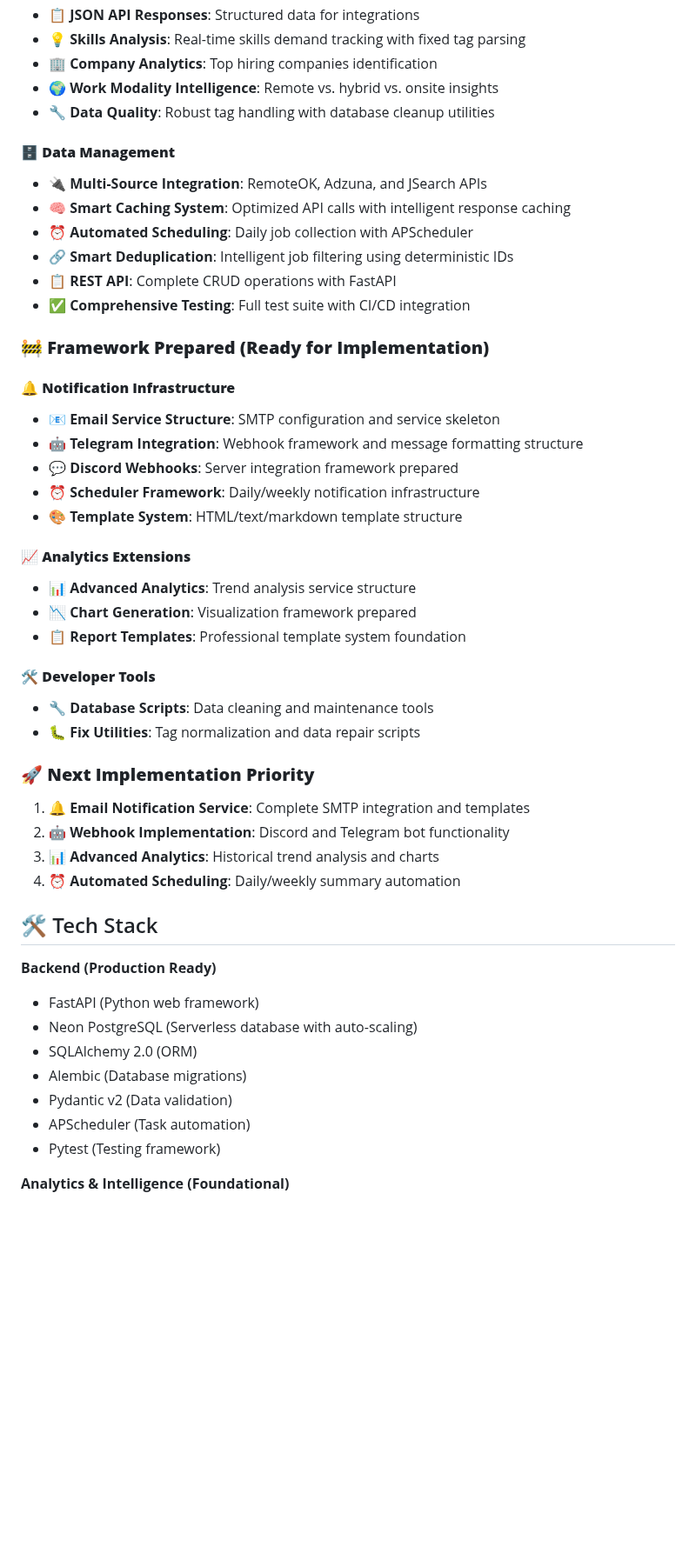
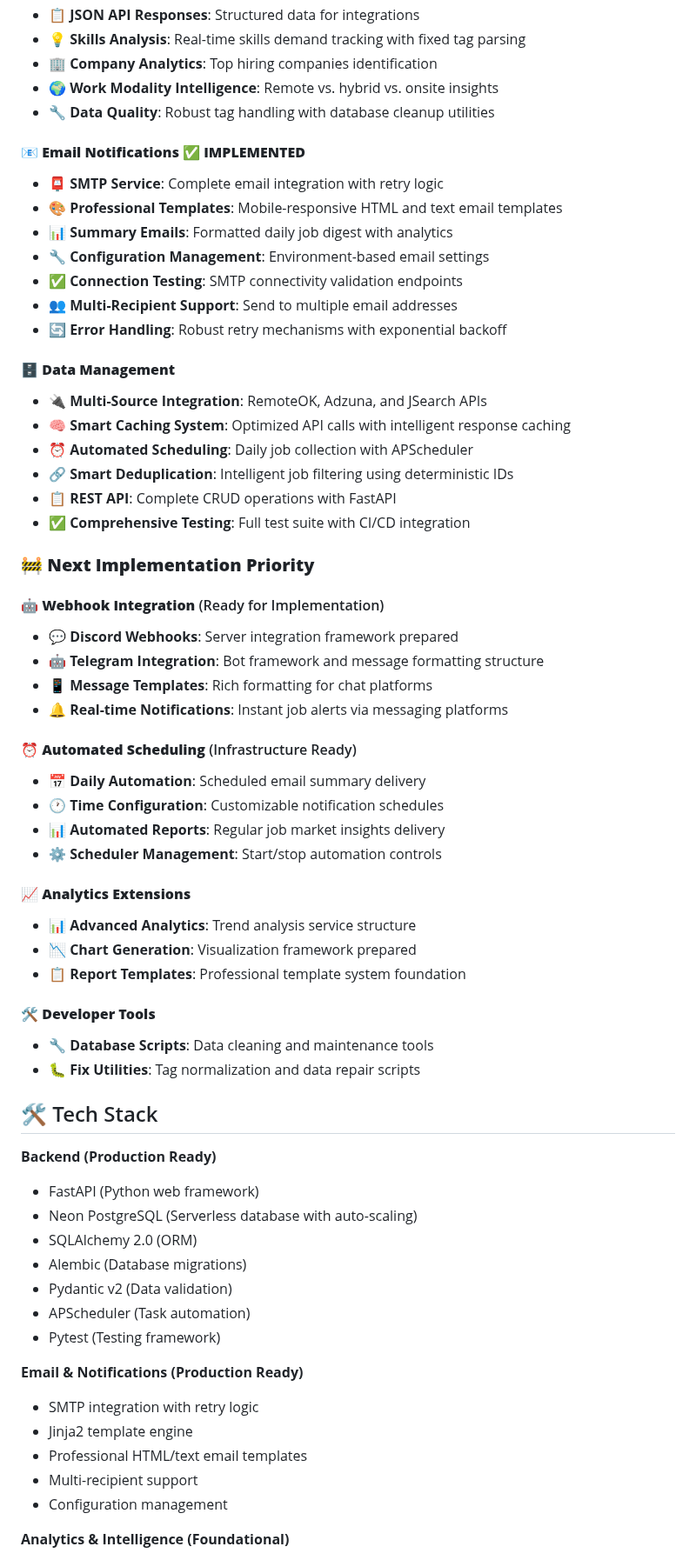
Before and after one commit to GuiDev-01/orion-jobs-ai, a Markdown page: README.md, the part around one of its changes. Shown at 87% size. GitHub-like rendering; blank space fills up the shorter version.

```diff
--- a/README.md
+++ b/README.md
@@ -92,6 +102,15 @@ curl "https://orionjobs-api.azurewebsites.net/api/v1/summary/daily?period_days=3
 - **🌍 Work Modality Intelligence**: Remote vs. hybrid vs. onsite insights
 - **🔧 Data Quality**: Robust tag handling with database cleanup utilities
 
+#### 📧 **Email Notifications** ✅ **IMPLEMENTED**
+- **📮 SMTP Service**: Complete email integration with retry logic
+- **🎨 Professional Templates**: Mobile-responsive HTML and text email templates
+- **📊 Summary Emails**: Formatted daily job digest with analytics
+- **🔧 Configuration Management**: Environment-based email settings
+- **✅ Connection Testing**: SMTP connectivity validation endpoints
+- **👥 Multi-Recipient Support**: Send to multiple email addresses
+- **🔄 Error Handling**: Robust retry mechanisms with exponential backoff
+
 #### 🗄️ **Data Management**
 - **🔌 Multi-Source Integration**: RemoteOK, Adzuna, and JSearch APIs
 - **🧠 Smart Caching System**: Optimized API calls with intelligent response caching
@@ -100,14 +119,19 @@ curl "https://orionjobs-api.azurewebsites.net/api/v1/summary/daily?period_days=3
 - **📋 REST API**: Complete CRUD operations with FastAPI
 - **✅ Comprehensive Testing**: Full test suite with CI/CD integration
 
-### 🚧 **Framework Prepared (Ready for Implementation)**
+### 🚧 **Next Implementation Priority**
 
-#### 🔔 **Notification Infrastructure**
-- **📧 Email Service Structure**: SMTP configuration and service skeleton
-- **🤖 Telegram Integration**: Webhook framework and message formatting structure
+#### 🤖 **Webhook Integration** (Ready for Implementation)
 - **💬 Discord Webhooks**: Server integration framework prepared
-- **⏰ Scheduler Framework**: Daily/weekly notification infrastructure
-- **🎨 Template System**: HTML/text/markdown template structure
+- **🤖 Telegram Integration**: Bot framework and message formatting structure
+- **📱 Message Templates**: Rich formatting for chat platforms
+- **🔔 Real-time Notifications**: Instant job alerts via messaging platforms
+
+#### ⏰ **Automated Scheduling** (Infrastructure Ready)
+- **📅 Daily Automation**: Scheduled email summary delivery
+- **🕐 Time Configuration**: Customizable notification schedules
+- **📊 Automated Reports**: Regular job market insights delivery
+- **⚙️ Scheduler Management**: Start/stop automation controls
 
 #### 📈 **Analytics Extensions**
 - **📊 Advanced Analytics**: Trend analysis service structure
@@ -117,12 +141,6 @@ curl "https://orionjobs-api.azurewebsites.net/api/v1/summary/daily?period_days=3
 #### 🛠️ **Developer Tools**
 - **🔧 Database Scripts**: Data cleaning and maintenance tools
 - **🐛 Fix Utilities**: Tag normalization and data repair scripts
-
-### 🚀 **Next Implementation Priority**
-1. **🔔 Email Notification Service**: Complete SMTP integration and templates
-2. **🤖 Webhook Implementation**: Discord and Telegram bot functionality
-3. **📊 Advanced Analytics**: Historical trend analysis and charts
-4. **⏰ Automated Scheduling**: Daily/weekly summary automation
 
 ## 🛠️ Tech Stack
 
@@ -134,6 +152,13 @@ curl "https://orionjobs-api.azurewebsites.net/api/v1/summary/daily?period_days=3
 - Pydantic v2 (Data validation)
 - APScheduler (Task automation)
 - Pytest (Testing framework)
+
+**Email & Notifications (Production Ready)**
+- SMTP integration with retry logic
+- Jinja2 template engine
+- Professional HTML/text email templates
+- Multi-recipient support
+- Configuration management
 
 **Analytics & Intelligence (Foundational)**
 - Custom summary service with PostgreSQL queries
```
Also changed, not shown: other parts of README.md (+80 -34 lines).
